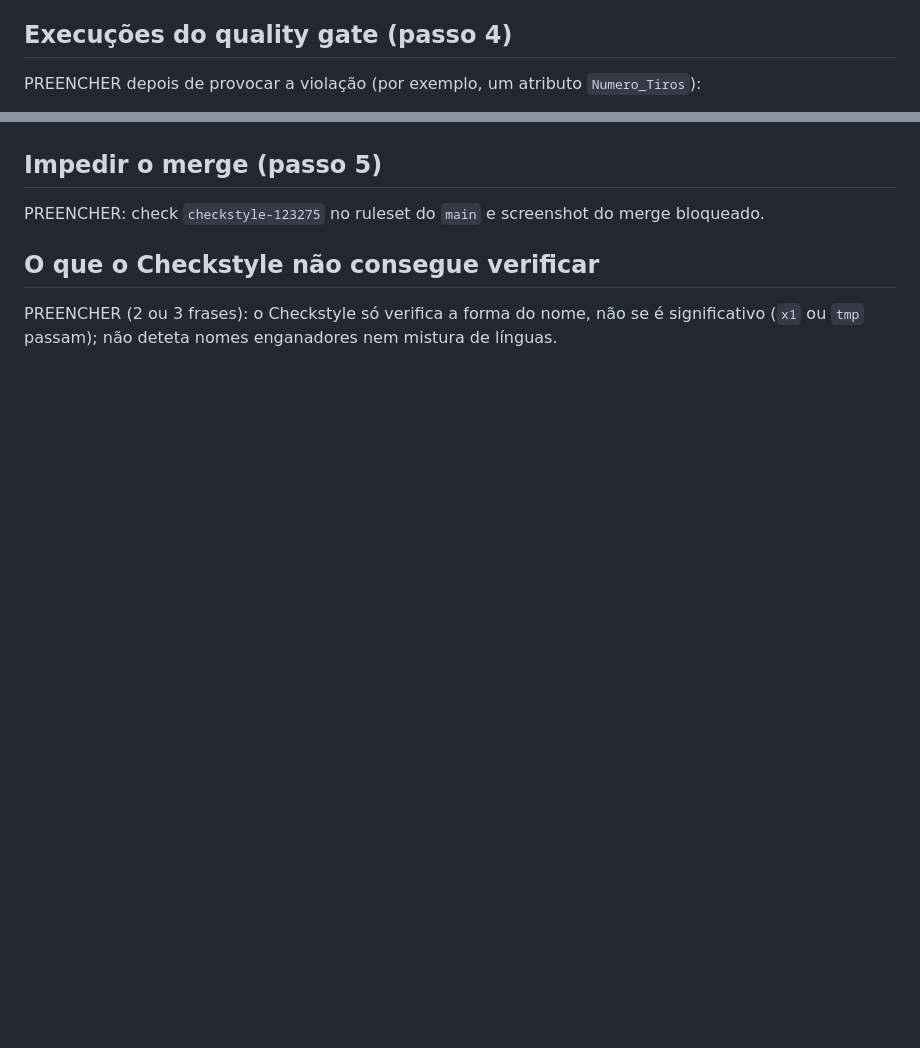
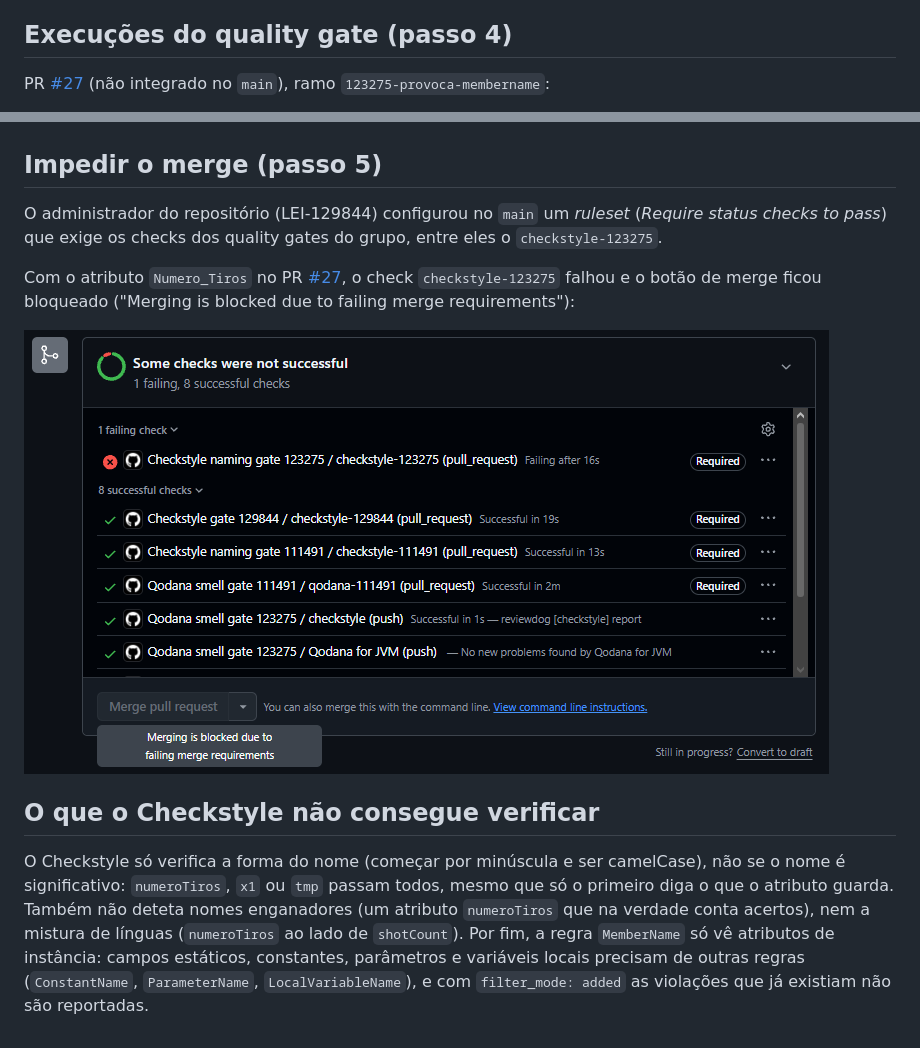
Before and after one commit to LEI-129844/Battleship2, a Markdown page: Checkstyle/README-123275.md, 2 parts joined by grey strips. Rendered like a GitHub page; pictures changed too: Checkstyle/merge-bloqueado-checkstyle-123275.png (added); blank space fills up the shorter version.

```diff
--- a/Checkstyle/README-123275.md
+++ b/Checkstyle/README-123275.md
@@ -22,5 +22,5 @@ Configuração da action (igual à dos outros gates do grupo):
 
 ## Execuções do quality gate (passo 4)
 
-PREENCHER depois de provocar a violação (por exemplo, um atributo `Numero_Tiros`):
+PR [#27](https://github.com/LEI-129844/Battleship2/pull/27) (não integrado no `main`), ramo `123275-provoca-membername`:
 
@@ -29,8 +29,12 @@ PREENCHER depois de provocar a violação (por exemplo, um atributo `Numero_Tiro
 
 ## Impedir o merge (passo 5)
 
-PREENCHER: check `checkstyle-123275` no ruleset do `main` e screenshot do merge bloqueado.
+O administrador do repositório (LEI-129844) configurou no `main` um *ruleset* (*Require status checks to pass*) que exige os checks dos quality gates do grupo, entre eles o `checkstyle-123275`.
+
+Com o atributo `Numero_Tiros` no PR [#27](https://github.com/LEI-129844/Battleship2/pull/27), o check `checkstyle-123275` falhou e o botão de merge ficou bloqueado ("Merging is blocked due to failing merge requirements"):
+
+![Merge bloqueado no PR #27 pelo check checkstyle-123275](merge-bloqueado-checkstyle-123275.png)
 
 ## O que o Checkstyle não consegue verificar
 
-PREENCHER (2 ou 3 frases): o Checkstyle só verifica a forma do nome, não se é significativo (`x1` ou `tmp` passam); não deteta nomes enganadores nem mistura de línguas.
+O Checkstyle só verifica a forma do nome (começar por minúscula e ser camelCase), não se o nome é significativo: `numeroTiros`, `x1` ou `tmp` passam todos, mesmo que só o primeiro diga o que o atributo guarda. Também não deteta nomes enganadores (um atributo `numeroTiros` que na verdade conta acertos), nem a mistura de línguas (`numeroTiros` ao lado de `shotCount`). Por fim, a regra `MemberName` só vê atributos de instância: campos estáticos, constantes, parâmetros e variáveis locais precisam de outras regras (`ConstantName`, `ParameterName`, `LocalVariableName`), e com `filter_mode: added` as violações que já existiam não são reportadas.
```
Also changed, not shown: other parts of Checkstyle/README-123275.md (+2 -2 lines), Qodana/README-123275.md (+11 -5 lines), Qodana/merge-bloqueado-qodana-123275.png (added).
